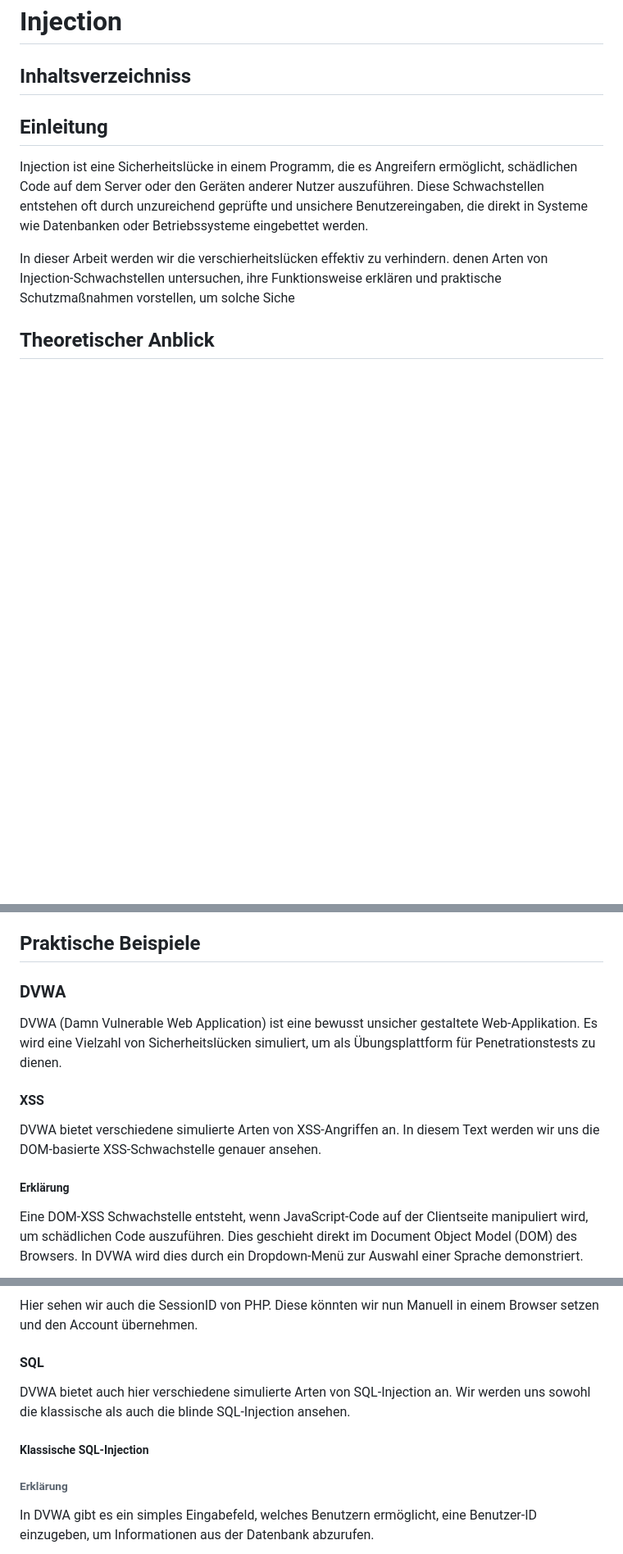
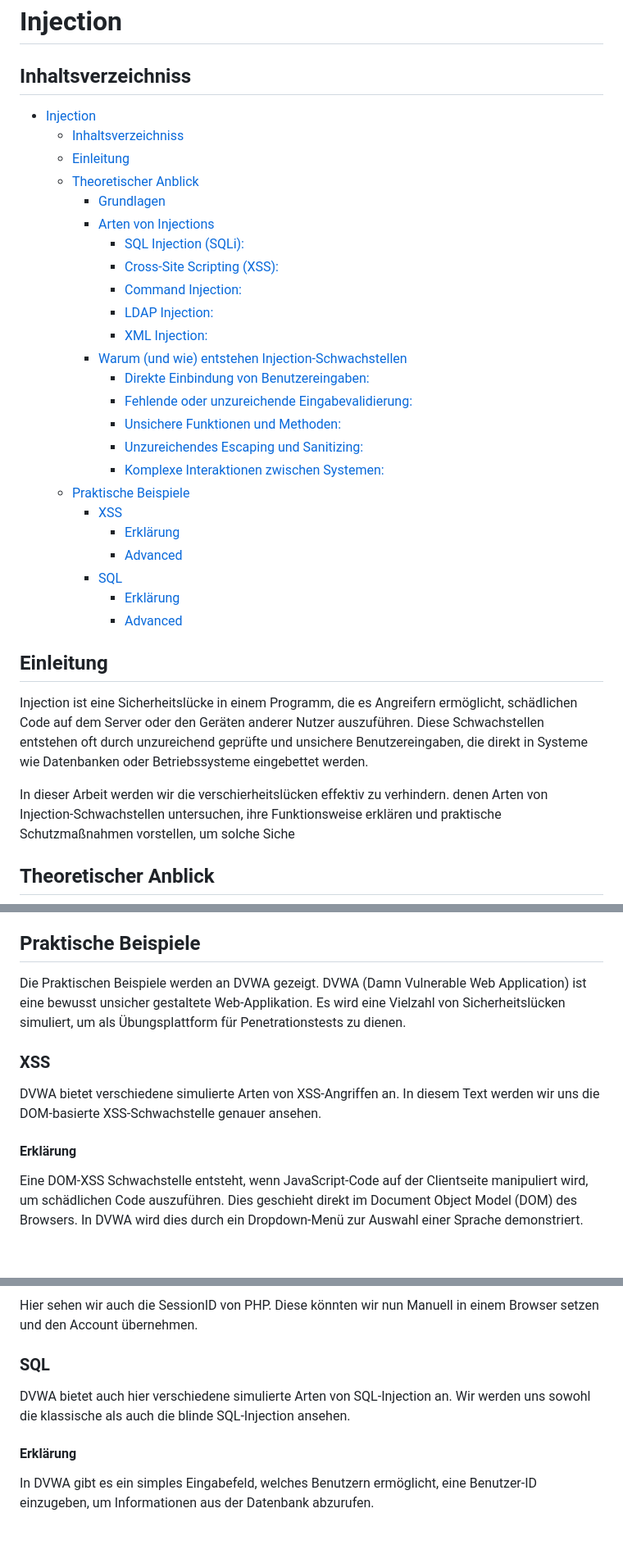
Before and after one commit to SkyBol/M183_Ganz_Bollin, a Markdown page: Injection_Ganz-Bollin.md, 3 parts joined by grey strips. Shown at 82% size. GitHub-like rendering; blank space fills up the shorter version.

Commit message:
Smaller Changes

```diff
--- a/Injection_Ganz-Bollin.md
+++ b/Injection_Ganz-Bollin.md
@@ -1,6 +1,30 @@
 # Injection
 
 ## Inhaltsverzeichniss
+- [Injection](#injection)
+  - [Inhaltsverzeichniss](#inhaltsverzeichniss)
+  - [Einleitung](#einleitung)
+  - [Theoretischer Anblick](#theoretischer-anblick)
+    - [Grundlagen](#grundlagen)
+    - [Arten von Injections](#arten-von-injections)
+      - [SQL Injection (SQLi):](#sql-injection-sqli)
+      - [Cross-Site Scripting (XSS):](#cross-site-scripting-xss)
+      - [Command Injection:](#command-injection)
+      - [LDAP Injection:](#ldap-injection)
+      - [XML Injection:](#xml-injection)
+    - [Warum (und wie) entstehen Injection-Schwachstellen](#warum-und-wie-entstehen-injection-schwachstellen)
+      - [Direkte Einbindung von Benutzereingaben:](#direkte-einbindung-von-benutzereingaben)
+      - [Fehlende oder unzureichende Eingabevalidierung:](#fehlende-oder-unzureichende-eingabevalidierung)
+      - [Unsichere Funktionen und Methoden:](#unsichere-funktionen-und-methoden)
+      - [Unzureichendes Escaping und Sanitizing:](#unzureichendes-escaping-und-sanitizing)
+      - [Komplexe Interaktionen zwischen Systemen:](#komplexe-interaktionen-zwischen-systemen)
+  - [Praktische Beispiele](#praktische-beispiele)
+    - [XSS](#xss)
+      - [Erklärung](#erklärung)
+      - [Advanced](#advanced)
+    - [SQL](#sql)
+      - [Erklärung](#erklärung-1)
+      - [Advanced](#advanced-1)
 
 
 ## Einleitung
@@ -61,13 +85,12 @@ Anwendungen, die Daten zwischen verschiedenen Systemen austauschen (z.B. Webanwe
 Zusammengefasst entstehen Injection-Schwachstellen durch die Kombination von unsicheren Programmierpraktiken, unzureichender Validierung und unsachgemäßer Handhabung von Benutzereingaben. Um diese Schwachstellen zu vermeiden, sollten Entwickler bewährte Sicherheitspraktiken anwenden, wie die Verwendung parametrisierter Abfragen, gründliche Eingabevalidierung und das Escaping von speziellen Zeichen.
 
 ## Praktische Beispiele
-### DVWA
-DVWA (Damn Vulnerable Web Application) ist eine bewusst unsicher gestaltete Web-Applikation. Es wird eine Vielzahl von Sicherheitslücken simuliert, um als Übungsplattform für Penetrationstests zu dienen.
+Die Praktischen Beispiele werden an DVWA gezeigt. DVWA (Damn Vulnerable Web Application) ist eine bewusst unsicher gestaltete Web-Applikation. Es wird eine Vielzahl von Sicherheitslücken simuliert, um als Übungsplattform für Penetrationstests zu dienen.
 
-#### XSS
+### XSS
 DVWA bietet verschiedene simulierte Arten von XSS-Angriffen an. In diesem Text werden wir uns die DOM-basierte XSS-Schwachstelle genauer ansehen.
 
-##### Erklärung
+#### Erklärung
 Eine DOM-XSS Schwachstelle entsteht, wenn JavaScript-Code auf der Clientseite manipuliert wird, um schädlichen Code auszuführen. Dies geschieht direkt im Document Object Model (DOM) des Browsers. In DVWA wird dies durch ein Dropdown-Menü zur Auswahl einer Sprache demonstriert.
 
 ![Bild von DVWA](./imgs/xss-dom-dropdown.png)
@@ -100,12 +123,10 @@ Dadurch bekommen wir in den Logs die folgende Meldung:
 
 Hier sehen wir auch die SessionID von PHP. Diese könnten wir nun Manuell in einem Browser setzen und den Account übernehmen.
 
-#### SQL
+### SQL
 DVWA bietet auch hier verschiedene simulierte Arten von SQL-Injection an. Wir werden uns sowohl die klassische als auch die blinde SQL-Injection ansehen.
 
-##### Klassische SQL-Injection
-
-###### Erklärung
+#### Erklärung
 
 In DVWA gibt es ein simples Eingabefeld, welches Benutzern ermöglicht, eine Benutzer-ID einzugeben, um Informationen aus der Datenbank abzurufen.
 
```
Also changed, not shown: other parts of Injection_Ganz-Bollin.md (+2 -2 lines).
